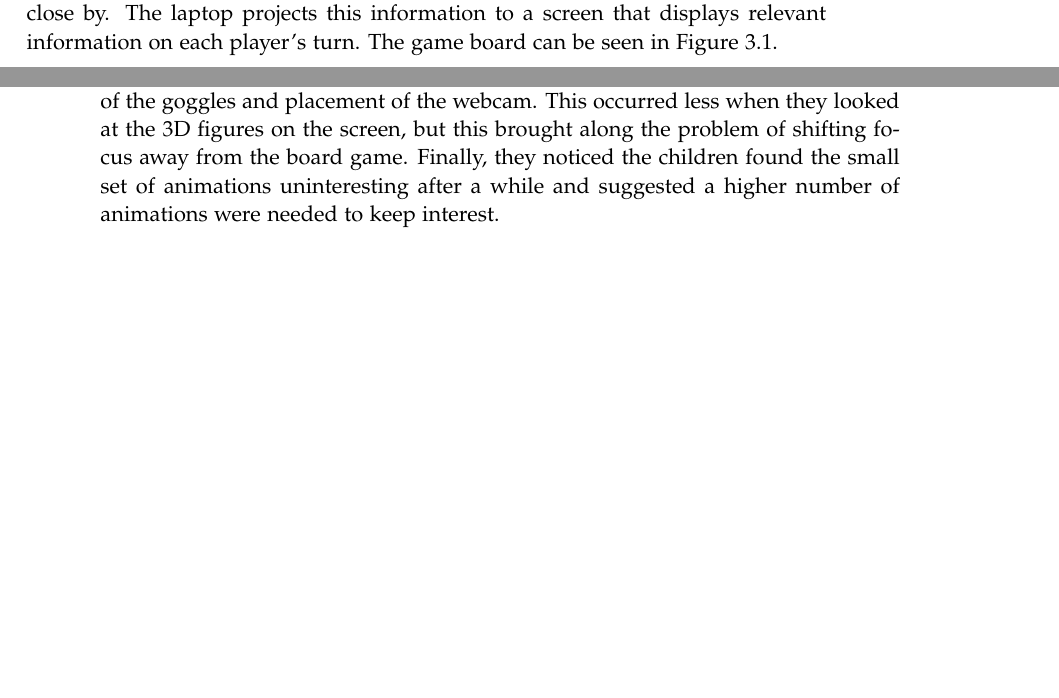
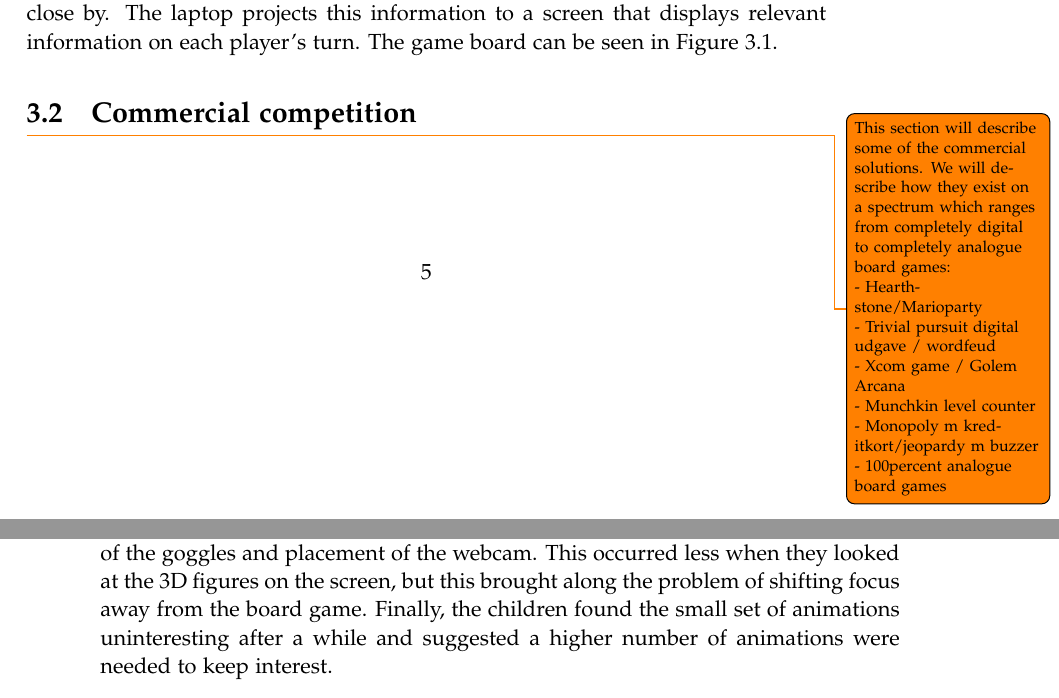
Before and after one commit to kaas-/mta15341-report, a LaTeX thesis (master.tex, which reads sections/BackgroundResearch.tex): two parts of pages 13 and 14 of 35, joined at a grey line, cut so that both start at the same text, the shorter picture padded with empty space. Compiled offline with pdfLaTeX.

Commit message:
added competetive section w notes

```diff
--- a/sections/BackgroundResearch.tex
+++ b/sections/BackgroundResearch.tex
@@ -16,9 +16,24 @@ Peitz et al. \citep{peitzWizards2006} created "Wizard's Apprentice", a computer-
 \label{fig:peitz}
 \end{figure}
 
+\section{Commercial competition}
+\todo{This section will describe some of the commercial solutions. We will describe how they exist on a spectrum which ranges from completely digital to completely analogue board games:
+
+ - Hearthstone/Marioparty
+
+ - Trivial pursuit digital udgave / wordfeud
+
+ - Xcom game / Golem Arcana
+
+ - Munchkin level counter
+
+ - Monopoly m kreditkort/jeopardy m buzzer
+
+ - 100percent analogue board games}
+
 \section{Methods for evaluating and measuring key success criteria}
 Andersen et al. \citep{andersen_designing_2004} evaluated their product on a group of 13 year old children. The goals were to "reveal issues concerning the game design in general, design of the physical pieces, the use of goggles versus screen display, and future evolvement." The children found the 3D projection of the characters through the goggles fascinating, although some fumbling with the game pieces occurred due to the nature of the goggles and placement of the webcam. This occurred less when they looked at the 3D figures on the screen, but this brought along the problem of shifting focus away from the board game.
-Finally, they noticed the children found the small set of animations uninteresting after a while and suggested a higher number of animations were needed to keep interest.
+Finally, the children found the small set of animations uninteresting after a while and suggested a higher number of animations were needed to keep interest.
 
 Peitz et al. \citep{peitzWizards2006} performed an initial evaluation on 3 children aged 8-9 and a male adult player (37). The evaluation was based upon a template that evaluates the social adaptability of game divided into: "(...)spatial, temporal, social, and playability." The participants were observed for two hours and were thematically interviewed afterwards. The participants reported overall enjoyment and increased togetherness in the game, but the pacing of the game felt unfamiliar. The participants seemed to particularly react positively to the sound design.
 
```
Also changed, not shown: sections/BackgroundResearch.tex (2 more changed lines).
